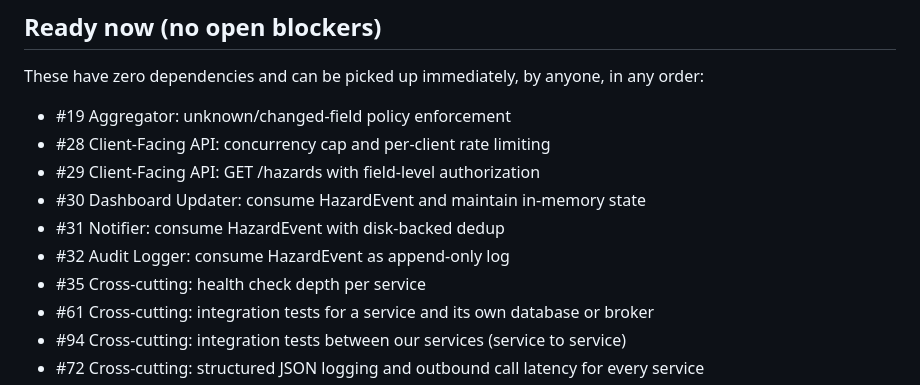
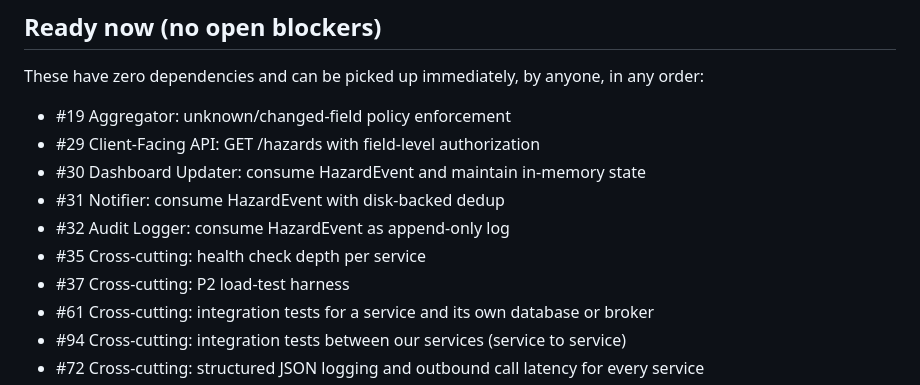
Before and after one commit to brii26/distributed-hazard-coordination, a Markdown page: doc/BACKLOG_DEPENDENCIES.md, the part around one of its changes. Drawn GitHub-style.

Commit message:
docs(backlog): mark #28 done, unblock #37

```diff
--- a/doc/BACKLOG_DEPENDENCIES.md
+++ b/doc/BACKLOG_DEPENDENCIES.md
@@ -9,12 +9,12 @@ Regenerate after adding/closing issues: `gh issue list --repo brii26/distributed
 These have zero dependencies and can be picked up immediately, by anyone, in any order:
 
 - #19 Aggregator: unknown/changed-field policy enforcement
-- #28 Client-Facing API: concurrency cap and per-client rate limiting
 - #29 Client-Facing API: GET /hazards with field-level authorization
 - #30 Dashboard Updater: consume HazardEvent and maintain in-memory state
 - #31 Notifier: consume HazardEvent with disk-backed dedup
 - #32 Audit Logger: consume HazardEvent as append-only log
 - #35 Cross-cutting: health check depth per service
+- #37 Cross-cutting: P2 load-test harness
 - #61 Cross-cutting: integration tests for a service and its own database or broker
 - #94 Cross-cutting: integration tests between our services (service to service)
 - #72 Cross-cutting: structured JSON logging and outbound call latency for every service
```
Also changed, not shown: other parts of doc/BACKLOG_DEPENDENCIES.md (+1 -1 lines).
